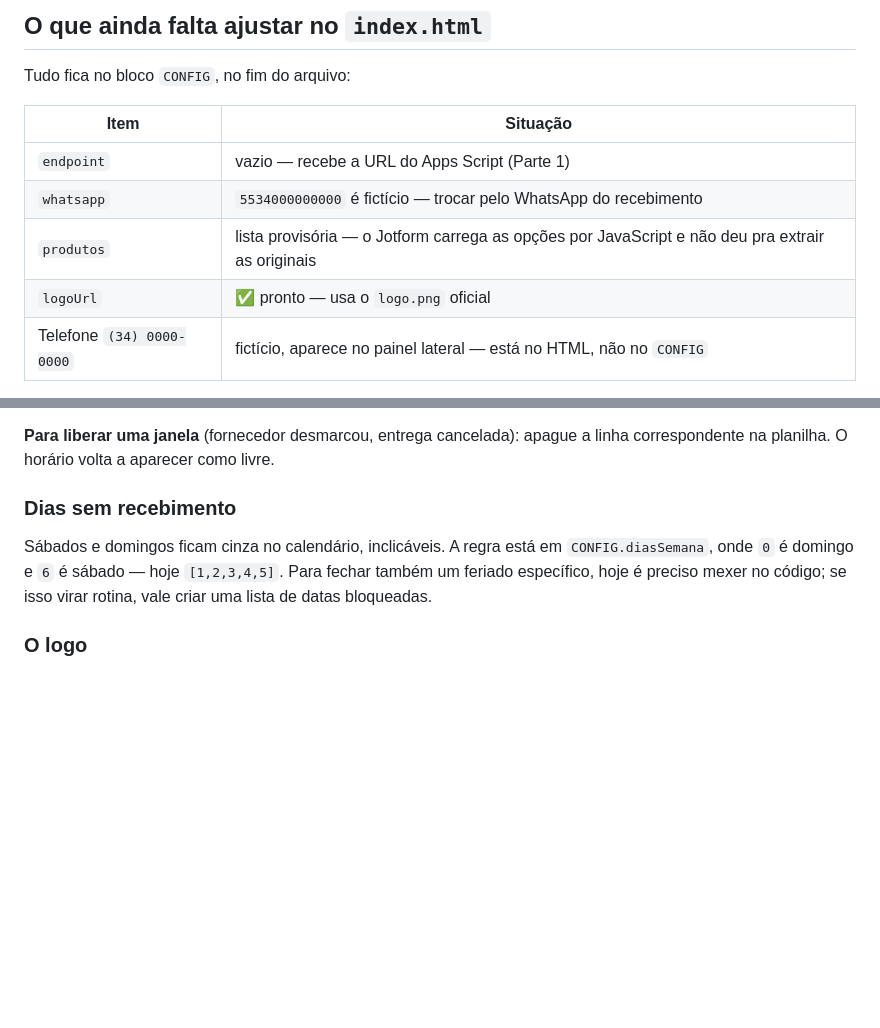
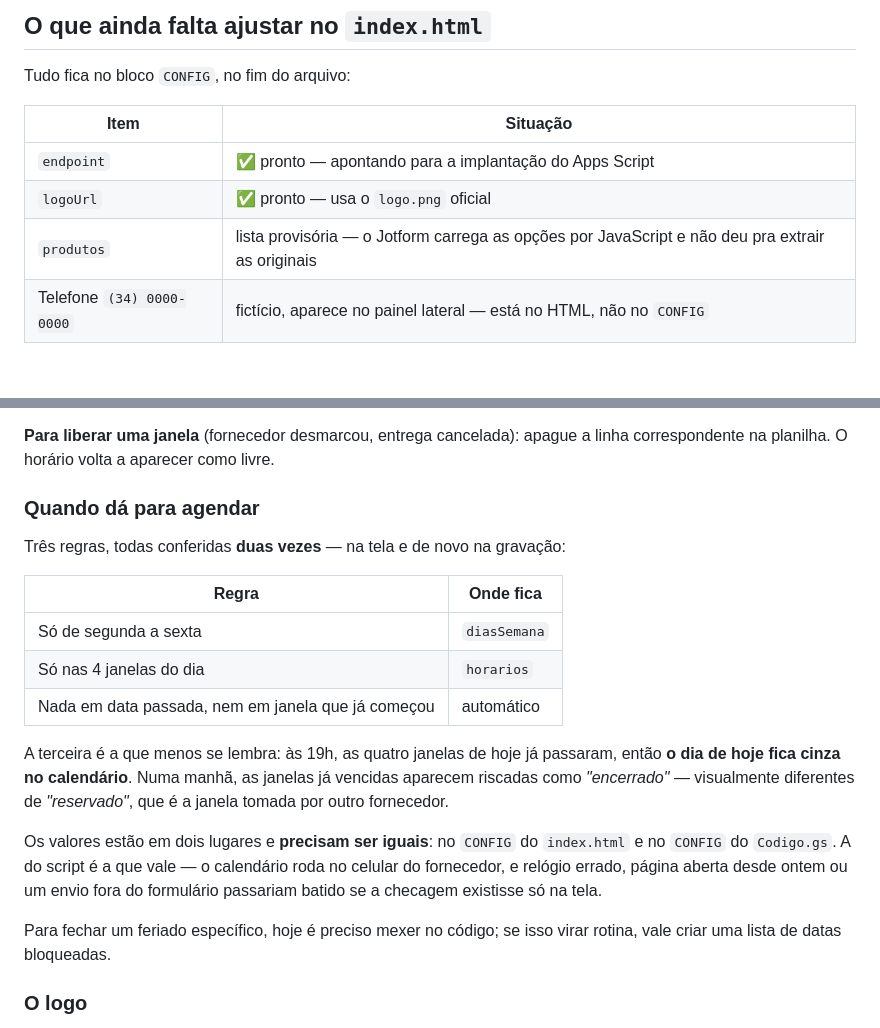
Before and after one commit to aplusbusinessbr-wq/formulario-entrega-uberaba, a Markdown page: LEIA-ME.md, 2 parts joined by grey strips. Rendered like a GitHub page; blank space fills up the shorter version.

Commit message:
Documenta as regras de agendamento no LEIA-ME
Co-Authored-By: Claude Opus 5 <noreply@anthropic.com>

```diff
--- a/LEIA-ME.md
+++ b/LEIA-ME.md
@@ -127,10 +127,9 @@ Tudo fica no bloco `CONFIG`, no fim do arquivo:
 
 | Item | Situação |
 |---|---|
-| `endpoint` | vazio — recebe a URL do Apps Script (Parte 1) |
-| `whatsapp` | `5534000000000` é fictício — trocar pelo WhatsApp do recebimento |
+| `endpoint` | ✅ pronto — apontando para a implantação do Apps Script |
+| `logoUrl` | ✅ pronto — usa o `logo.png` oficial |
 | `produtos` | lista provisória — o Jotform carrega as opções por JavaScript e não deu pra extrair as originais |
-| `logoUrl` | ✅ pronto — usa o `logo.png` oficial |
 | Telefone `(34) 0000-0000` | fictício, aparece no painel lateral — está no HTML, não no `CONFIG` |
 
 Taxas confirmadas: **R$ 30,00 por palete** e **R$ 1,00 por volume**
@@ -163,12 +162,29 @@ a pessoa preencher tudo.
 **Para liberar uma janela** (fornecedor desmarcou, entrega cancelada): apague a
 linha correspondente na planilha. O horário volta a aparecer como livre.
 
-### Dias sem recebimento
+### Quando dá para agendar
 
-Sábados e domingos ficam cinza no calendário, inclicáveis. A regra está em
-`CONFIG.diasSemana`, onde `0` é domingo e `6` é sábado — hoje `[1,2,3,4,5]`.
-Para fechar também um feriado específico, hoje é preciso mexer no código; se
-isso virar rotina, vale criar uma lista de datas bloqueadas.
+Três regras, todas conferidas **duas vezes** — na tela e de novo na gravação:
+
+| Regra | Onde fica |
+|---|---|
+| Só de segunda a sexta | `diasSemana` |
+| Só nas 4 janelas do dia | `horarios` |
+| Nada em data passada, nem em janela que já começou | automático |
+
+A terceira é a que menos se lembra: às 19h, as quatro janelas de hoje já
+passaram, então **o dia de hoje fica cinza no calendário**. Numa manhã, as
+janelas já vencidas aparecem riscadas como *"encerrado"* — visualmente
+diferentes de *"reservado"*, que é a janela tomada por outro fornecedor.
+
+Os valores estão em dois lugares e **precisam ser iguais**: no `CONFIG` do
+`index.html` e no `CONFIG` do `Codigo.gs`. A do script é a que vale — o
+calendário roda no celular do fornecedor, e relógio errado, página aberta
+desde ontem ou um envio fora do formulário passariam batido se a checagem
+existisse só na tela.
+
+Para fechar um feriado específico, hoje é preciso mexer no código; se isso
+virar rotina, vale criar uma lista de datas bloqueadas.
 
 ### O logo
 
```
